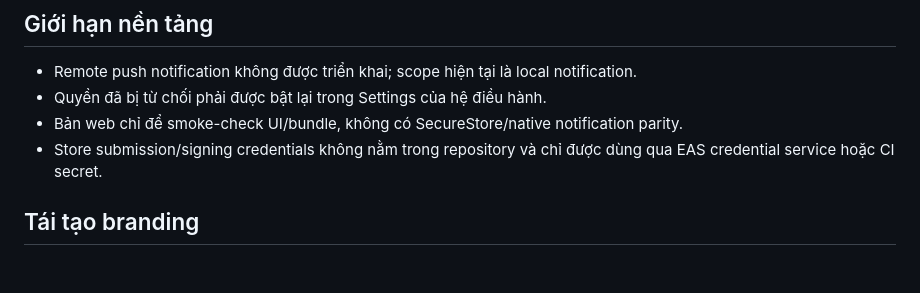
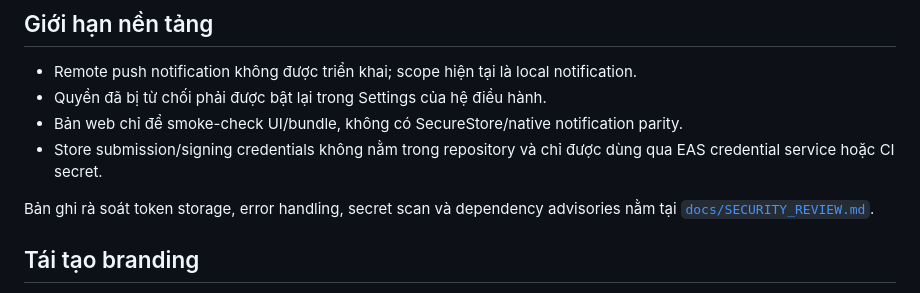
Before and after one commit to lighthouse2815/befocus, a Markdown page: mobile/README.md, the part around the change. Drawn GitHub-style; blank space fills up the shorter version.

Commit message:
docs(mobile): record release security review

```diff
--- a/mobile/README.md
+++ b/mobile/README.md
@@ -116,6 +116,8 @@ Không ghi “verified on Android/iOS” cho đến khi ma trận này thực s
 - Bản web chỉ để smoke-check UI/bundle, không có SecureStore/native notification parity.
 - Store submission/signing credentials không nằm trong repository và chỉ được dùng qua EAS credential service hoặc CI secret.
 
+Bản ghi rà soát token storage, error handling, secret scan và dependency advisories nằm tại [`docs/SECURITY_REVIEW.md`](docs/SECURITY_REVIEW.md).
+
 ## Tái tạo branding
 
 Icon/splash là bộ nhận diện FocusFlow tự sở hữu, không dùng asset Expo mẫu. Có thể tái tạo các PNG bằng PowerShell trên Windows:
```
Also changed, not shown: mobile/docs/SECURITY_REVIEW.md (added, +38 -0 lines).
